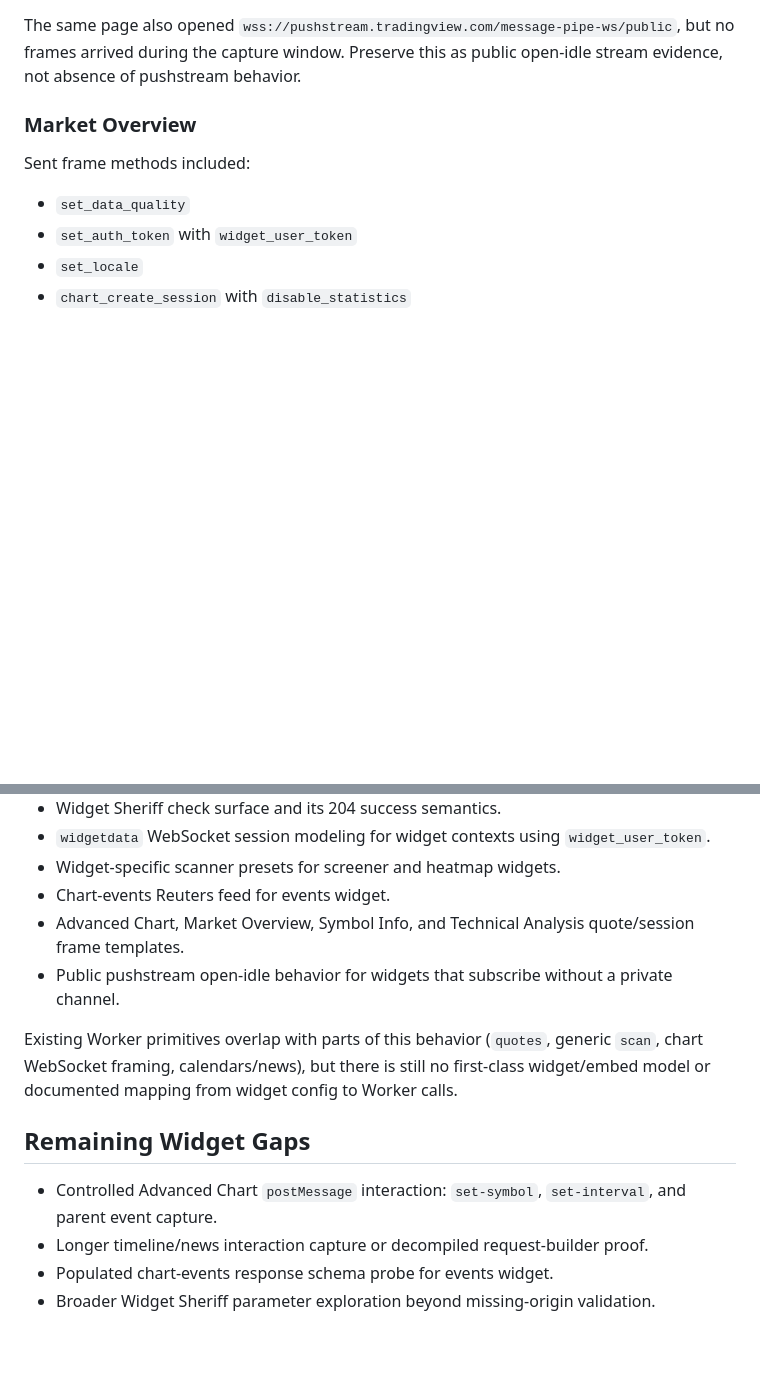
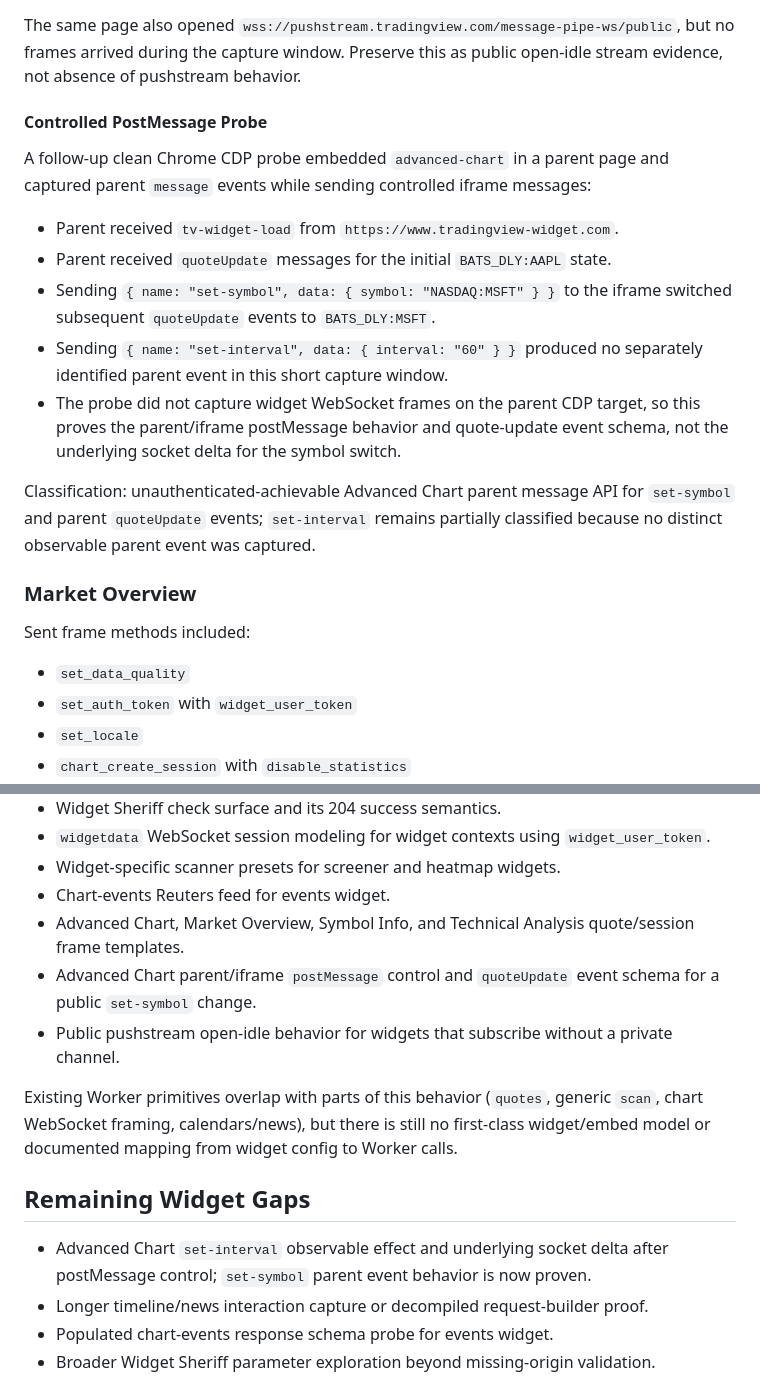
Before and after one commit to jroth1111/tradingview-mcp, a Markdown page: docs/tradingview-widget-browser-runtime-capture-2026-05-07.md, 2 parts joined by grey strips. GitHub-like rendering; blank space fills up the shorter version.

Commit message:
Add Advanced Chart postMessage capture

```diff
--- a/docs/tradingview-widget-browser-runtime-capture-2026-05-07.md
+++ b/docs/tradingview-widget-browser-runtime-capture-2026-05-07.md
@@ -76,6 +76,18 @@ Received frame methods included:
 - a large `studies_metadata` payload
 
 The same page also opened `wss://pushstream.tradingview.com/message-pipe-ws/public`, but no frames arrived during the capture window. Preserve this as public open-idle stream evidence, not absence of pushstream behavior.
+
+#### Controlled PostMessage Probe
+
+A follow-up clean Chrome CDP probe embedded `advanced-chart` in a parent page and captured parent `message` events while sending controlled iframe messages:
+
+- Parent received `tv-widget-load` from `https://www.tradingview-widget.com`.
+- Parent received `quoteUpdate` messages for the initial `BATS_DLY:AAPL` state.
+- Sending `{ name: "set-symbol", data: { symbol: "NASDAQ:MSFT" } }` to the iframe switched subsequent `quoteUpdate` events to `BATS_DLY:MSFT`.
+- Sending `{ name: "set-interval", data: { interval: "60" } }` produced no separately identified parent event in this short capture window.
+- The probe did not capture widget WebSocket frames on the parent CDP target, so this proves the parent/iframe postMessage behavior and quote-update event schema, not the underlying socket delta for the symbol switch.
+
+Classification: unauthenticated-achievable Advanced Chart parent message API for `set-symbol` and parent `quoteUpdate` events; `set-interval` remains partially classified because no distinct observable parent event was captured.
 
 ### Market Overview
 
@@ -253,13 +265,14 @@ Representative widget runtime now proves these missing or indirect Worker famili
 - Widget-specific scanner presets for screener and heatmap widgets.
 - Chart-events Reuters feed for events widget.
 - Advanced Chart, Market Overview, Symbol Info, and Technical Analysis quote/session frame templates.
+- Advanced Chart parent/iframe `postMessage` control and `quoteUpdate` event schema for a public `set-symbol` change.
 - Public pushstream open-idle behavior for widgets that subscribe without a private channel.
 
 Existing Worker primitives overlap with parts of this behavior (`quotes`, generic `scan`, chart WebSocket framing, calendars/news), but there is still no first-class widget/embed model or documented mapping from widget config to Worker calls.
 
 ## Remaining Widget Gaps
 
-- Controlled Advanced Chart `postMessage` interaction: `set-symbol`, `set-interval`, and parent event capture.
+- Advanced Chart `set-interval` observable effect and underlying socket delta after postMessage control; `set-symbol` parent event behavior is now proven.
 - Longer timeline/news interaction capture or decompiled request-builder proof.
 - Populated chart-events response schema probe for events widget.
 - Broader Widget Sheriff parameter exploration beyond missing-origin validation.
```
Also changed, not shown: docs/tradingview-rediscovery-completion-audit-2026-05-07.md (+3 -3 lines), docs/tradingview-widgets-embed-runtime-2026-05-07.md (+2 -2 lines).
